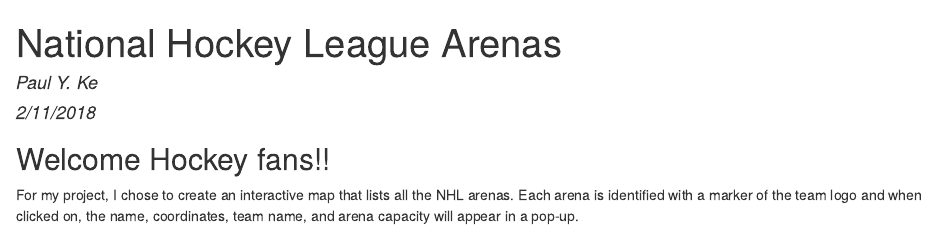
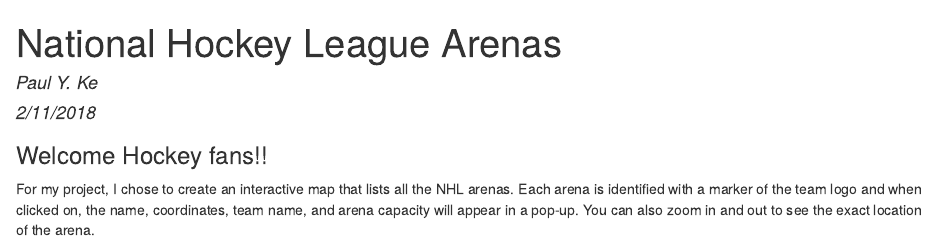
Before and after one commit to paulke1039/slides, an R Markdown document (NHLArenas/nhlarenas.Rmd): the page in a window 1100 px wide, from its top. The pictures show the output file NHLArenas/nhlarenas.html that the author committed with the source, opened offline.

Commit message:
additional instructions and cosmetic changes.

```diff
--- a/NHLArenas/nhlarenas.Rmd
+++ b/NHLArenas/nhlarenas.Rmd
@@ -5,10 +5,10 @@
 output: html_document
 ---
 
-<h2>Welcome Hockey fans!!</h2>
+<h3>Welcome Hockey fans!!</h3>
 
 For my project, I chose to create an interactive map that lists all the NHL arenas.
-Each arena is identified with a marker of the team logo and when clicked on, the name, coordinates, team name, and arena capacity will appear in a pop-up.
+Each arena is identified with a marker of the team logo and when clicked on, the name, coordinates, team name, and arena capacity will appear in a pop-up.  You can also zoom in and out to see the exact location of the arena.
 
 
 Source: Wikipedia. List of National Hockey League arenas<br> (https://en.wikipedia.org/wiki/List_of_National_Hockey_League_arenas)
```
Also changed, not shown: NHLArenas/nhlarenas.html.
